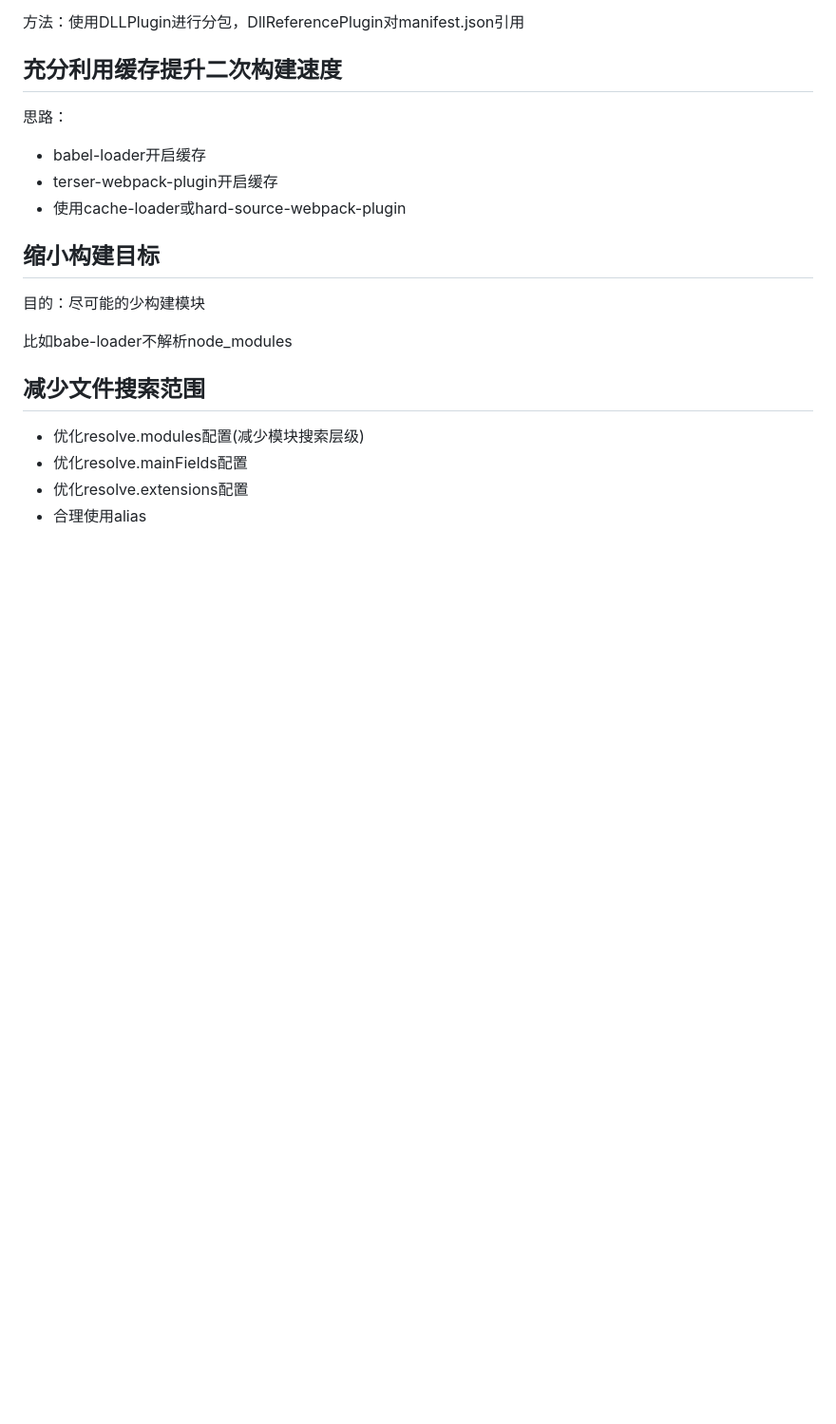
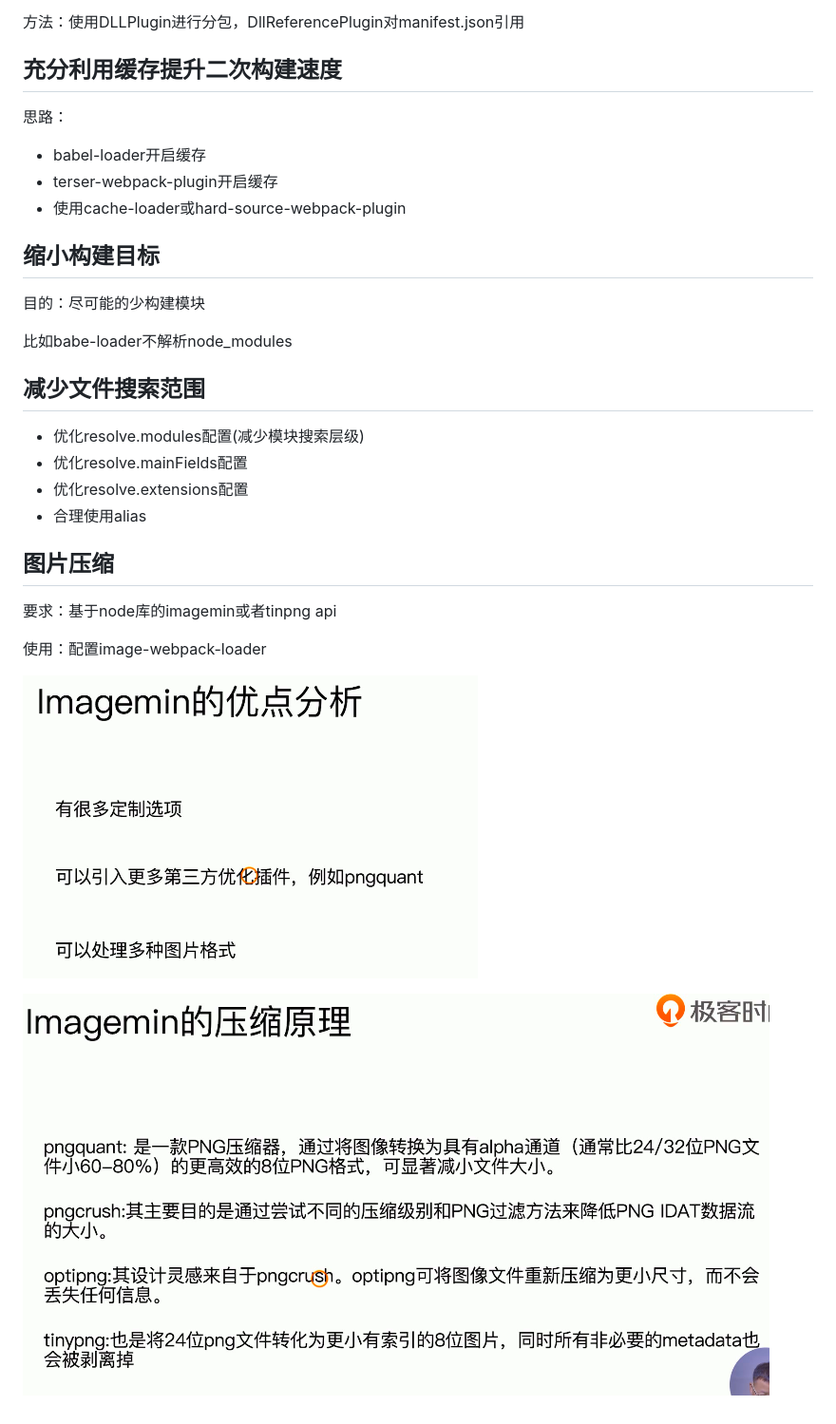
Before and after one commit to Marcuslyj/webpack4-practice, a Markdown page: notes.md, the part around the change. Shown: that part at 95% size. Drawn GitHub-style; pictures changed too: readme/1566300705027.png (added), readme/1566300794434.png (added); blank space fills up the shorter version.

```diff
--- a/notes.md
+++ b/notes.md
@@ -680,3 +680,21 @@ webpack-bundle-analyzer
 - 优化resolve.mainFields配置
 - 优化resolve.extensions配置
 - 合理使用alias
+
+
+
+
+
+
+
+## 图片压缩
+
+要求：基于node库的imagemin或者tinpng api
+
+
+
+使用：配置image-webpack-loader
+
+![1566300705027](./readme/1566300705027.png)
+
+![1566300794434](readme/1566300794434.png)
```
Also changed, not shown: 5 other files.
